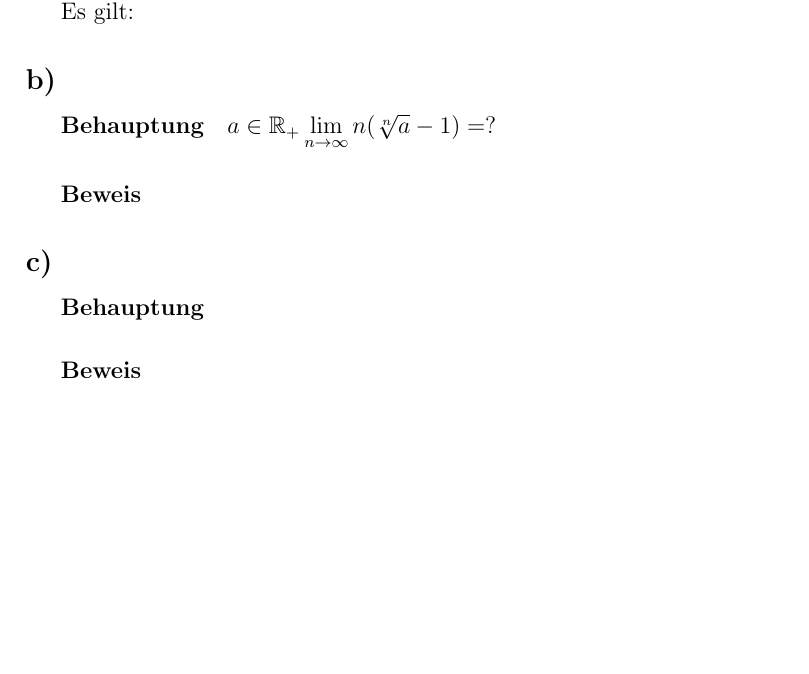
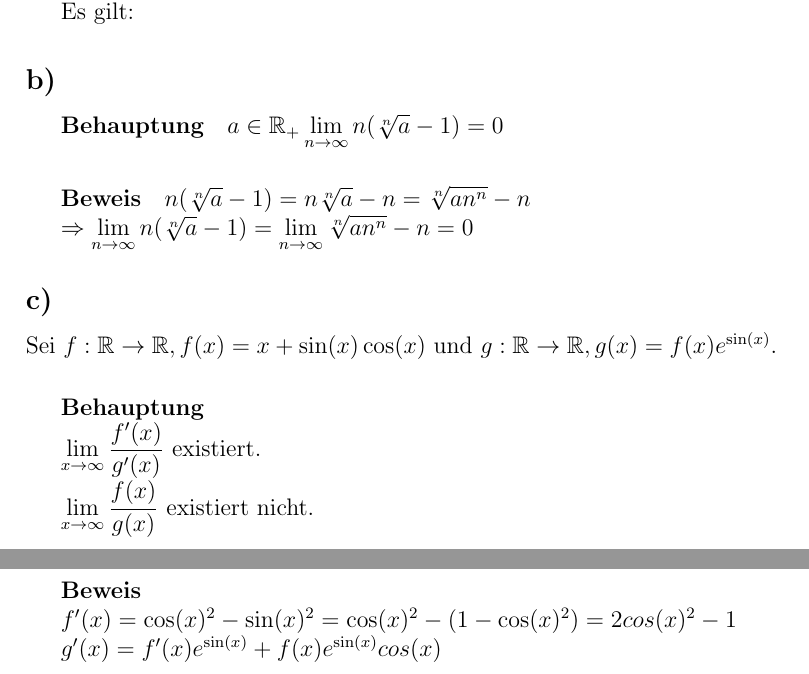
Before and after one commit to BB20101997/AnaII2018, a LaTeX document (Blatt1.tex): part of page 1 of 2 before the commit and two parts of pages 1 and 2 of 4 after it, the two joined at a grey line, cut so that both start at the same text, the shorter picture padded with empty space. Compiled offline with pdfLaTeX.

```diff
--- a/Blatt1.tex
+++ b/Blatt1.tex
@@ -24,27 +26,15 @@
 Es bleibt zu Zeigen, dass $\lim\limits_{x \to \infty}\frac{\ln(\cosh(x)}{x} = 1 $\\
 \indent Es gilt:
 
-
-
 \subsection*{b)}
 
 \subparagraph*{Behauptung}
 
-$a \in \mathbb{R}_{+} \lim\limits_{n \to \infty} n(\sqrt[n]{a}-1) = ?$
-
+$a \in \mathbb{R}_{+} \lim\limits_{n \to \infty} n(\sqrt[n]{a}-1) = 0$
 
 \subparagraph*{Beweis}
 
-\subsection*{c)}
-
-\subparagraph*{Behauptung}
-
-\subparagraph*{Beweis}
-
-\section*{Nr.H2}
-
-\subsection*{a)}
-
-\subsection*{b)}
+\indent $ n(\sqrt[n]{a}-1) = n\sqrt[n]{a} - n = \sqrt[n]{an^{n}} - n $ \\
+\indent $ \Rightarrow \lim\limits_{n \to \infty} n(\sqrt[n]{a}-1) = \lim\limits_{n \to \infty} \sqrt[n]{an^{n}} - n = 0 $
 
 
@@ -52,3 +41,7 @@
 
-\subsection*{a)}
+\subsection*{c)}
+Sei $ f:\mathbb{R} \to \mathbb{R},f(x) = x + \sin(x)\cos(x) $ und $ g:\mathbb{R} \to \mathbb{R},g(x) = f(x)e^{\sin(x)} $.
 
+\subparagraph*{Behauptung} ~\\
+\indent $\lim\limits_{x \to \infty} \dfrac{f'(x)}{g'(x)}$ existiert.\\
+\indent $\lim\limits_{x \to \infty} \dfrac{f(x)}{g(x)}$ existiert nicht.
@@ -60,2 +48,5 @@
 
+\subparagraph*{Beweis} ~\\
+\indent $ f'(x) = \cos(x)^{2}-\sin(x)^{2} = \cos(x)^{2}-(1-\cos(x)^{2}) = 2 cos(x)^{2} - 1 $ \\
+\indent $ g'(x) = f'(x)e^{\sin(x)}+f(x)e^{\sin(x)}cos(x)$ \\
 
```
Also changed, not shown: Blatt1-H2.tex (added, +13 -0 lines), Blatt1-H3.tex (added, +12 -0 lines), Blatt1.tex (13 more changed lines).
